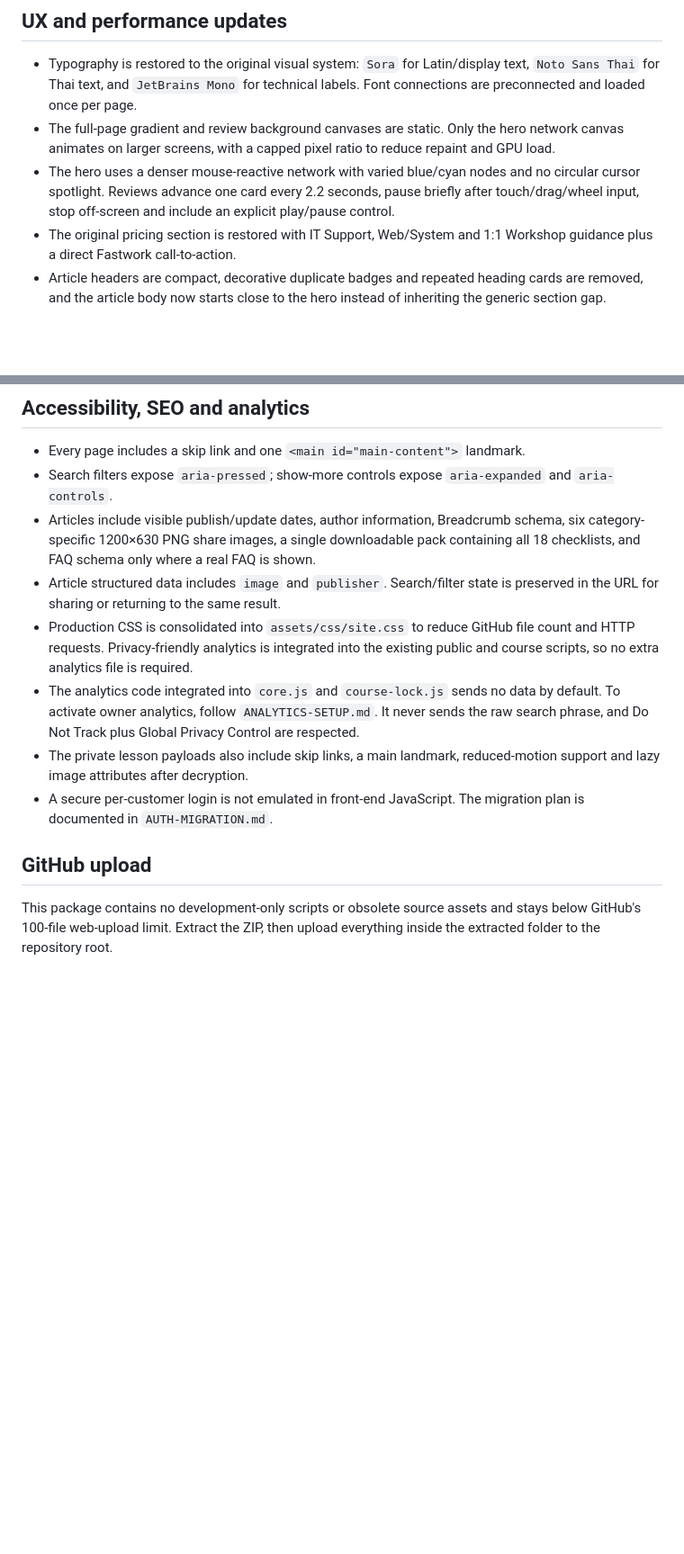
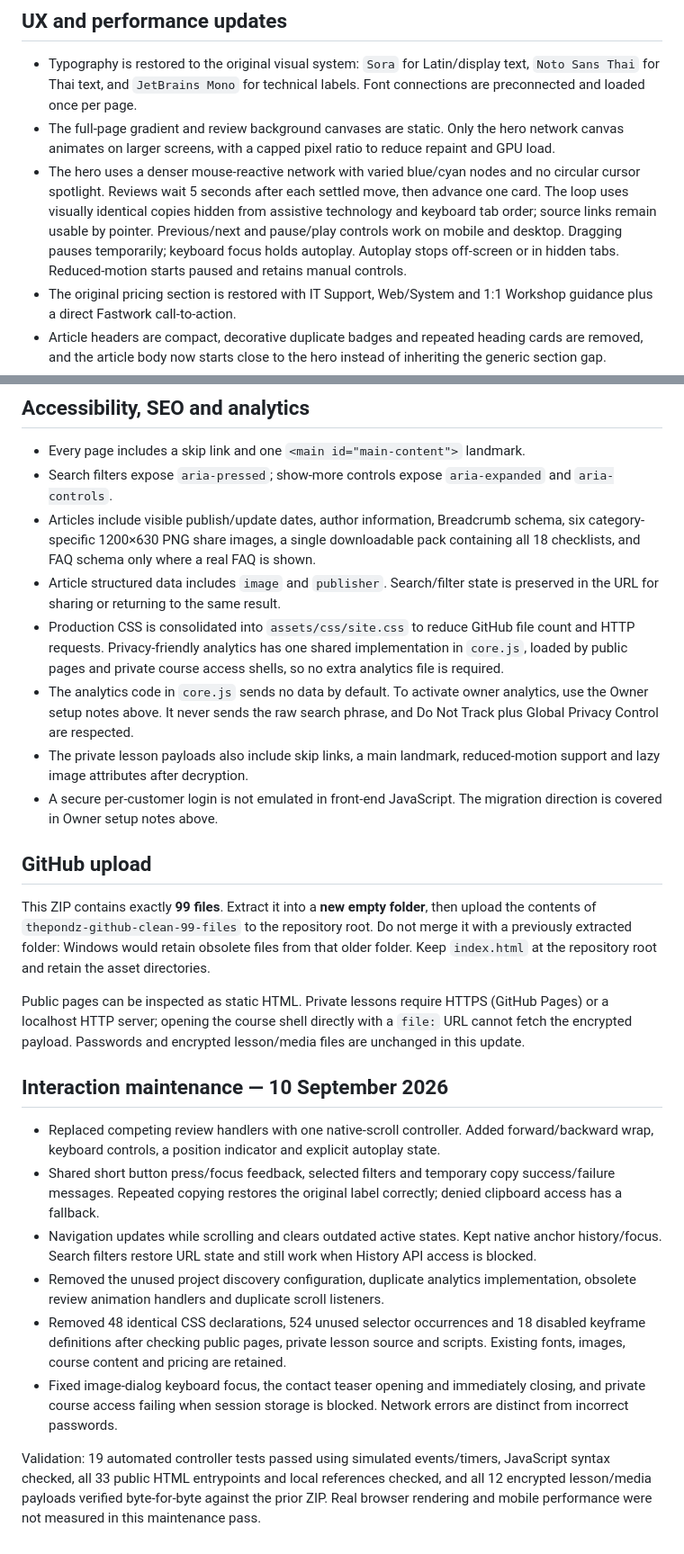
Before and after one commit to Natdanai-it/thepondz, a Markdown page: README.md, 2 parts joined by grey strips. Shown at 90% size. Drawn GitHub-style; blank space fills up the shorter version.

```diff
--- a/README.md
+++ b/README.md
@@ -38,7 +38,7 @@ For a GitHub Pages project site, `robots.txt` under the project path cannot cont
 
 - Typography is restored to the original visual system: `Sora` for Latin/display text, `Noto Sans Thai` for Thai text, and `JetBrains Mono` for technical labels. Font connections are preconnected and loaded once per page.
 - The full-page gradient and review background canvases are static. Only the hero network canvas animates on larger screens, with a capped pixel ratio to reduce repaint and GPU load.
-- The hero uses a denser mouse-reactive network with varied blue/cyan nodes and no circular cursor spotlight. Reviews advance one card every 2.2 seconds, pause briefly after touch/drag/wheel input, stop off-screen and include an explicit play/pause control.
+- The hero uses a denser mouse-reactive network with varied blue/cyan nodes and no circular cursor spotlight. Reviews wait 5 seconds after each settled move, then advance one card. The loop uses visually identical copies hidden from assistive technology and keyboard tab order; source links remain usable by pointer. Previous/next and pause/play controls work on mobile and desktop. Dragging pauses temporarily; keyboard focus holds autoplay. Autoplay stops off-screen or in hidden tabs. Reduced-motion starts paused and retains manual controls.
 - The original pricing section is restored with IT Support, Web/System and 1:1 Workshop guidance plus a direct Fastwork call-to-action.
 - Article headers are compact, decorative duplicate badges and repeated heading cards are removed, and the article body now starts close to the hero instead of inheriting the generic section gap.
 - The table of contents remains sticky on desktop and collapses behind an explicit button on smaller screens, so section labels are not repeated above the article unless the reader asks to see the index.
@@ -58,11 +58,25 @@ For a GitHub Pages project site, `robots.txt` under the project path cannot cont
 - Search filters expose `aria-pressed`; show-more controls expose `aria-expanded` and `aria-controls`.
 - Articles include visible publish/update dates, author information, Breadcrumb schema, six category-specific 1200×630 PNG share images, a single downloadable pack containing all 18 checklists, and FAQ schema only where a real FAQ is shown.
 - Article structured data includes `image` and `publisher`. Search/filter state is preserved in the URL for sharing or returning to the same result.
-- Production CSS is consolidated into `assets/css/site.css` to reduce GitHub file count and HTTP requests. Privacy-friendly analytics is integrated into the existing public and course scripts, so no extra analytics file is required.
-- The analytics code integrated into `core.js` and `course-lock.js` sends no data by default. To activate owner analytics, follow `ANALYTICS-SETUP.md`. It never sends the raw search phrase, and Do Not Track plus Global Privacy Control are respected.
+- Production CSS is consolidated into `assets/css/site.css` to reduce GitHub file count and HTTP requests. Privacy-friendly analytics has one shared implementation in `core.js`, loaded by public pages and private course access shells, so no extra analytics file is required.
+- The analytics code in `core.js` sends no data by default. To activate owner analytics, use the Owner setup notes above. It never sends the raw search phrase, and Do Not Track plus Global Privacy Control are respected.
 - The private lesson payloads also include skip links, a main landmark, reduced-motion support and lazy image attributes after decryption.
-- A secure per-customer login is not emulated in front-end JavaScript. The migration plan is documented in `AUTH-MIGRATION.md`.
+- A secure per-customer login is not emulated in front-end JavaScript. The migration direction is covered in Owner setup notes above.
 
 ## GitHub upload
 
-This package contains no development-only scripts or obsolete source assets and stays below GitHub's 100-file web-upload limit. Extract the ZIP, then upload everything inside the extracted folder to the repository root.
+This ZIP contains exactly **99 files**. Extract it into a **new empty folder**, then upload the contents of `thepondz-github-clean-99-files` to the repository root. Do not merge it with a previously extracted folder: Windows would retain obsolete files from that older folder. Keep `index.html` at the repository root and retain the asset directories.
+
+Public pages can be inspected as static HTML. Private lessons require HTTPS (GitHub Pages) or a localhost HTTP server; opening the course shell directly with a `file:` URL cannot fetch the encrypted payload. Passwords and encrypted lesson/media files are unchanged in this update.
+
+
+## Interaction maintenance — 10 September 2026
+
+- Replaced competing review handlers with one native-scroll controller. Added forward/backward wrap, keyboard controls, a position indicator and explicit autoplay state.
+- Shared short button press/focus feedback, selected filters and temporary copy success/failure messages. Repeated copying restores the original label correctly; denied clipboard access has a fallback.
+- Navigation updates while scrolling and clears outdated active states. Kept native anchor history/focus. Search filters restore URL state and still work when History API access is blocked.
+- Removed the unused project discovery configuration, duplicate analytics implementation, obsolete review animation handlers and duplicate scroll listeners.
+- Removed 48 identical CSS declarations, 524 unused selector occurrences and 18 disabled keyframe definitions after checking public pages, private lesson source and scripts. Existing fonts, images, course content and pricing are retained.
+- Fixed image-dialog keyboard focus, the contact teaser opening and immediately closing, and private course access failing when session storage is blocked. Network errors are distinct from incorrect passwords.
+
+Validation: 19 automated controller tests passed using simulated events/timers, JavaScript syntax checked, all 33 public HTML entrypoints and local references checked, and all 12 encrypted lesson/media payloads verified byte-for-byte against the prior ZIP. Real browser rendering and mobile performance were not measured in this maintenance pass.
```
